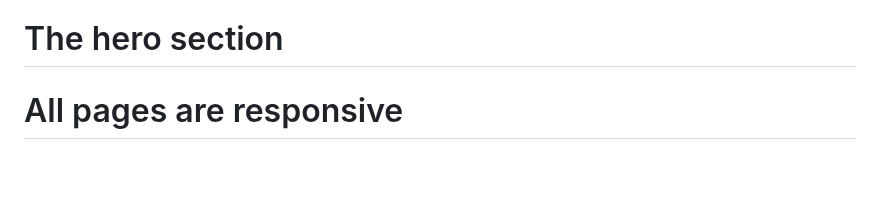
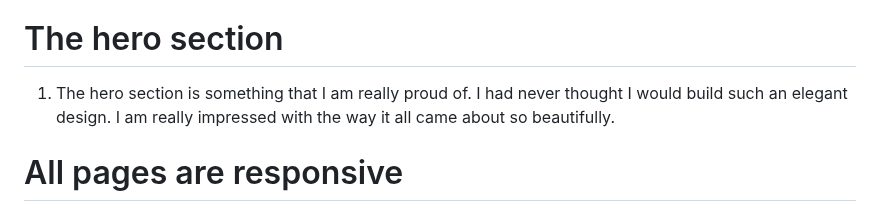
Before and after one commit to mkpgtr/Diamond8-Ecommerce, a Markdown page: README.md, the part around the change. Rendered like a GitHub page; blank space fills up the shorter version.

```diff
--- a/README.md
+++ b/README.md
@@ -88,6 +88,8 @@
 
 # The hero section
 
+1. The hero section is something that I am really proud of. I had never thought I would build such an elegant design. I am really impressed with the way it all came about so beautifully.
+
 
 # All pages are responsive
 
```
